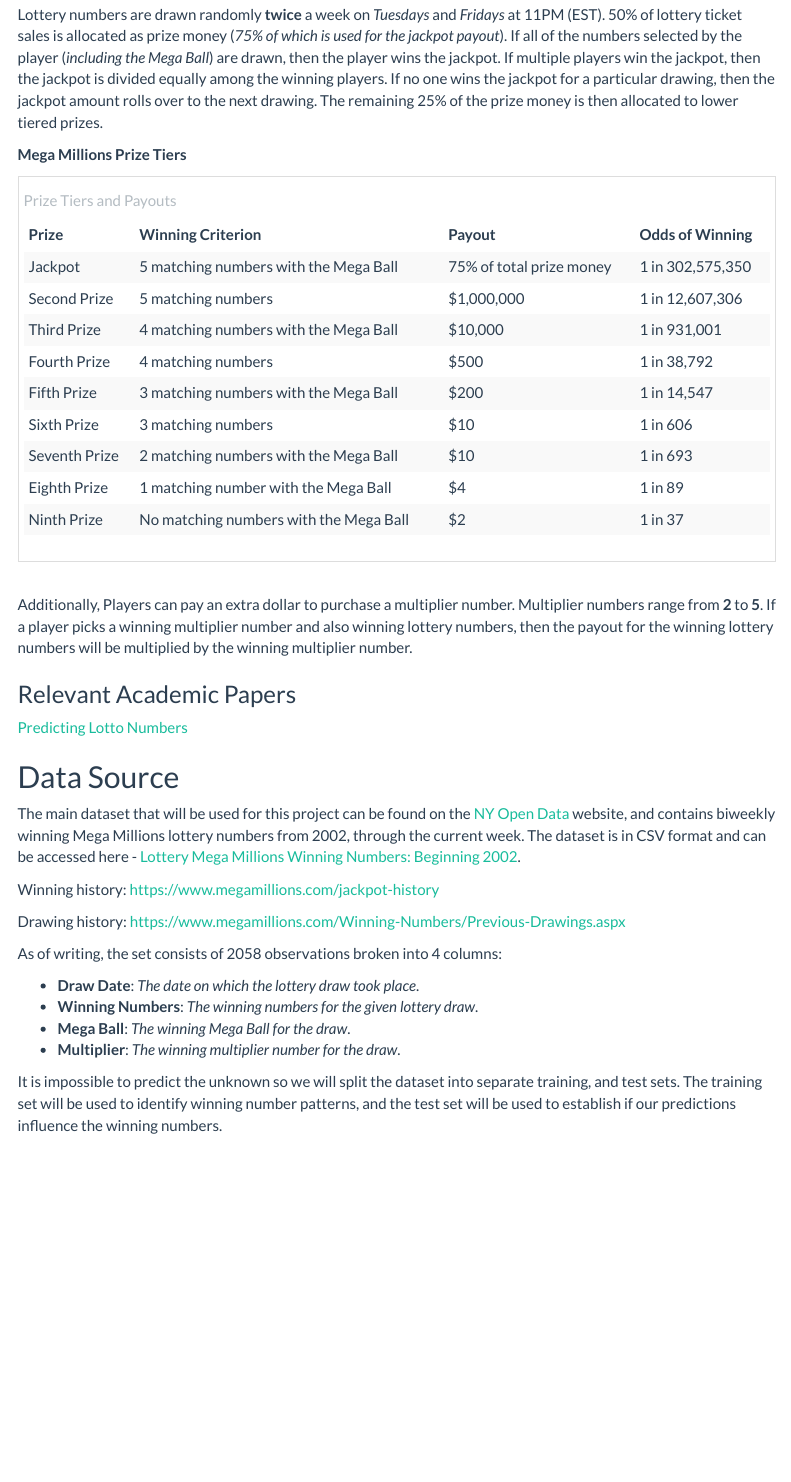
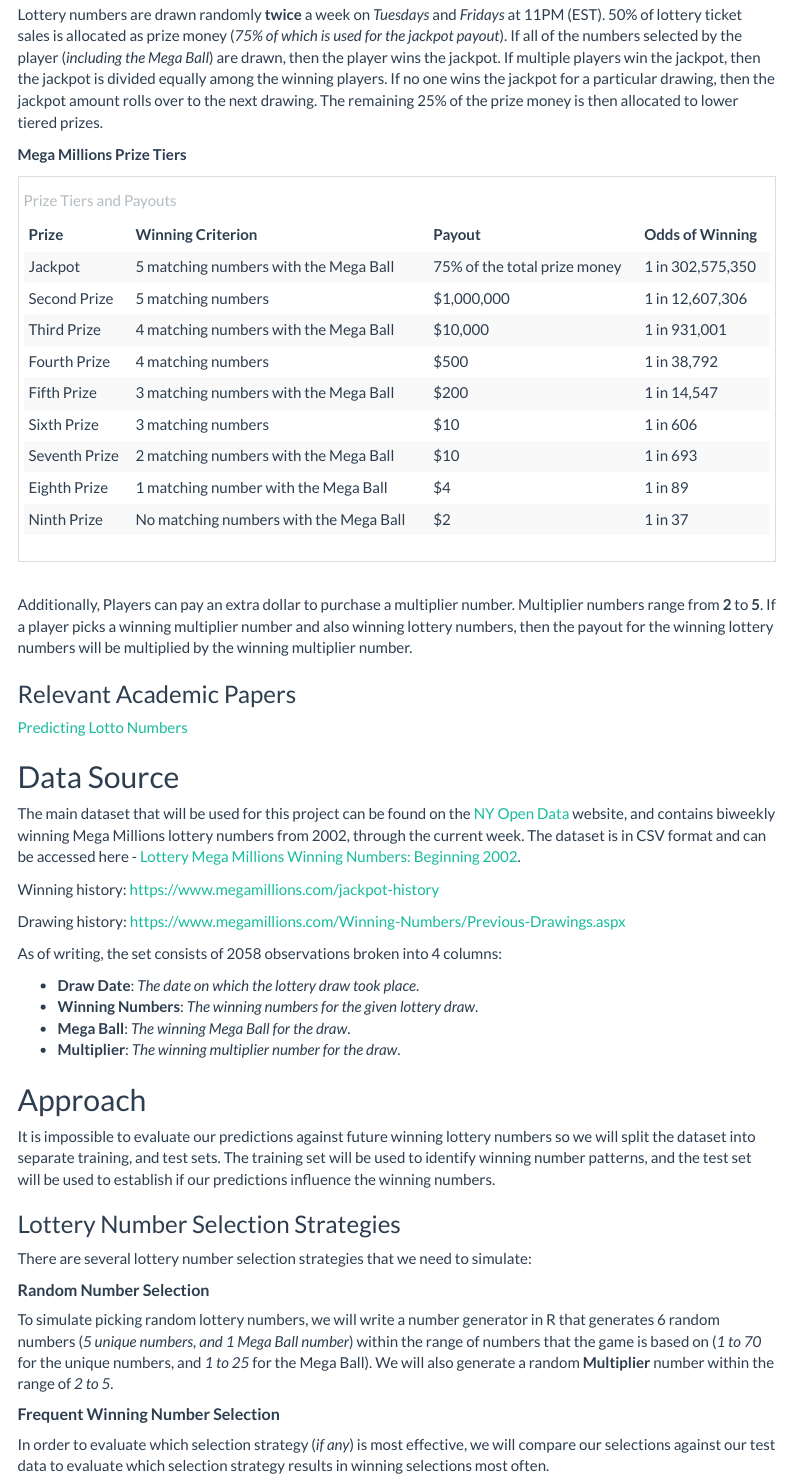
Before and after one commit to stephen-haslett/Data698ResearchProject, an R Markdown document (ProjectProposal/Data698FinalProjectProposal.Rmd): the page in a window 1100 px wide, from 920 px down. Rendered offline with R 4.5, knitr and Pandoc, with nearby package versions; menus at the side of the page are left out.

Commit message:
Adding Approach section

```diff
--- a/ProjectProposal/Data698FinalProjectProposal.Rmd
+++ b/ProjectProposal/Data698FinalProjectProposal.Rmd
@@ -57,7 +57,7 @@
                         c("5 matching numbers with the Mega Ball", "5 matching numbers", "4 matching numbers with the Mega Ball",
                           "4 matching numbers", "3 matching numbers with the Mega Ball", "3 matching numbers", "2 matching numbers with the Mega Ball",
                           "1 matching number with the Mega Ball", "No matching numbers with the Mega Ball"),
-                        c("75% of total prize money", "$1,000,000", "$10,000", "$500", "$200", "$10", "$10", "$4", "$2"),
+                        c("75% of the total prize money", "$1,000,000", "$10,000", "$500", "$200", "$10", "$10", "$4", "$2"),
                         c("1 in 302,575,350", "1 in 12,607,306", "1 in 931,001", "1 in 38,792", "1 in 14,547", "1 in 606", "1 in 693", "1 in 89", "1 in 37"))
 
 colnames(tableData) <- c("Prize", "Winning Criterion", "Payout", "Odds of Winning")
@@ -94,4 +94,18 @@
 - **Mega Ball**: _The winning Mega Ball for the draw_.
 - **Multiplier**: _The winning multiplier number for the draw_.
 
-It is impossible to predict the unknown so we will split the dataset into separate training, and test sets. The training set will be used to identify winning number patterns, and the test set will be used to establish if our predictions influence the winning numbers.
+## Approach
+
+It is impossible to evaluate our predictions against future winning lottery numbers so we will split the dataset into separate training, and test sets. The training set will be used to identify winning number patterns, and the test set will be used to establish if our predictions influence the winning numbers.
+
+### Lottery Number Selection Strategies
+
+There are several lottery number selection strategies that we need to simulate:
+
+##### **Random Number Selection**
+
+To simulate picking random lottery numbers, we will write a number generator in R that generates 6 random numbers (_5 unique numbers, and 1 Mega Ball number_) within the range of numbers that the game is based on (_1 to 70_ for the unique numbers, and _1 to 25_ for the Mega Ball). We will also generate a random **Multiplier** number within the range of _2 to 5_.
+
+##### **Frequent Winning Number Selection**
+
+In order to evaluate which selection strategy (_if any_) is most effective, we will compare our selections against our test data to evaluate which selection strategy results in winning selections most often.
```
Also changed, not shown: ProjectProposal/Data698FinalProjectProposal.Rmd (2 more changed lines).
